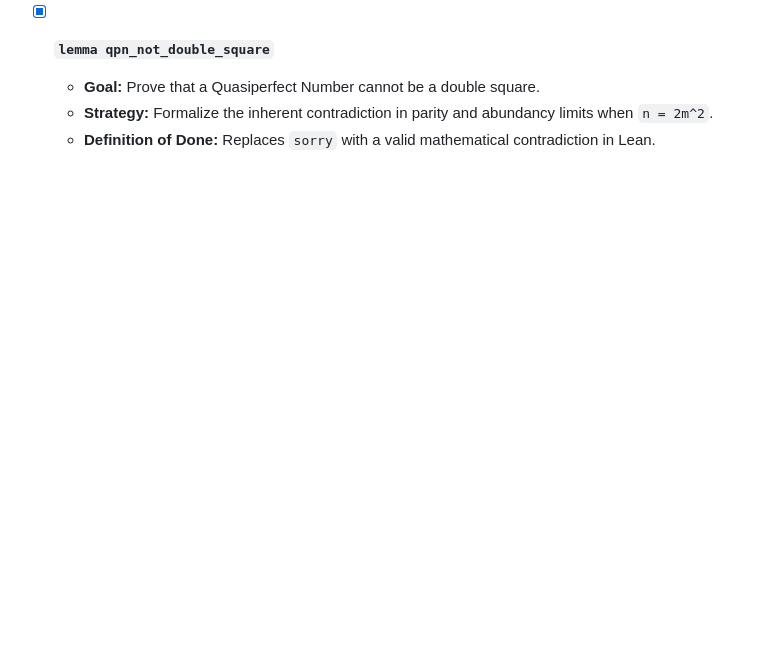
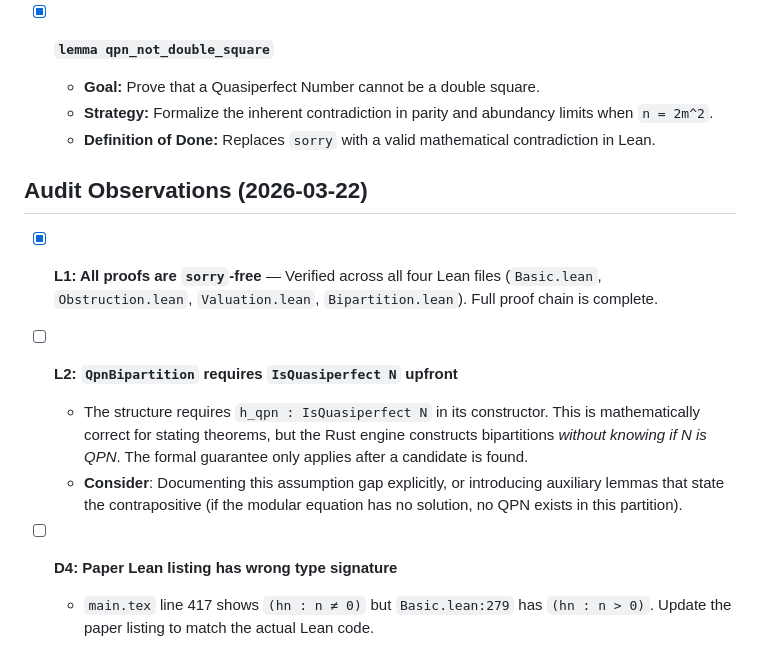
Before and after one commit to fderuiter/quasipolynomials, a Markdown page: ualbf-project/lean4-proofs/TODO.md, the part around the change. Rendered like a GitHub page; blank space fills up the shorter version.

```diff
--- a/ualbf-project/lean4-proofs/TODO.md
+++ b/ualbf-project/lean4-proofs/TODO.md
@@ -103,3 +103,14 @@ To complete the full formal verification of the Algebraic-Modular Bipartition Si
   - **Goal:** Prove that a Quasiperfect Number cannot be a double square.
   - **Strategy:** Formalize the inherent contradiction in parity and abundancy limits when `n = 2m^2`.
   - **Definition of Done:** Replaces `sorry` with a valid mathematical contradiction in Lean.
+
+## Audit Observations (2026-03-22)
+
+- [x] **L1: All proofs are `sorry`-free** — Verified across all four Lean files (`Basic.lean`, `Obstruction.lean`, `Valuation.lean`, `Bipartition.lean`). Full proof chain is complete.
+
+- [ ] **L2: `QpnBipartition` requires `IsQuasiperfect N` upfront**
+  - The structure requires `h_qpn : IsQuasiperfect N` in its constructor. This is mathematically correct for stating theorems, but the Rust engine constructs bipartitions *without knowing if N is QPN*. The formal guarantee only applies after a candidate is found.
+  - **Consider**: Documenting this assumption gap explicitly, or introducing auxiliary lemmas that state the contrapositive (if the modular equation has no solution, no QPN exists in this partition).
+
+- [ ] **D4: Paper Lean listing has wrong type signature**
+  - `main.tex` line 417 shows `(hn : n ≠ 0)` but `Basic.lean:279` has `(hn : n > 0)`. Update the paper listing to match the actual Lean code.
```
Also changed, not shown: ualbf-project/paper/TODO.md (+14 -0 lines), ualbf-project/rust-engine/TODO.md (added, +57 -0 lines).
